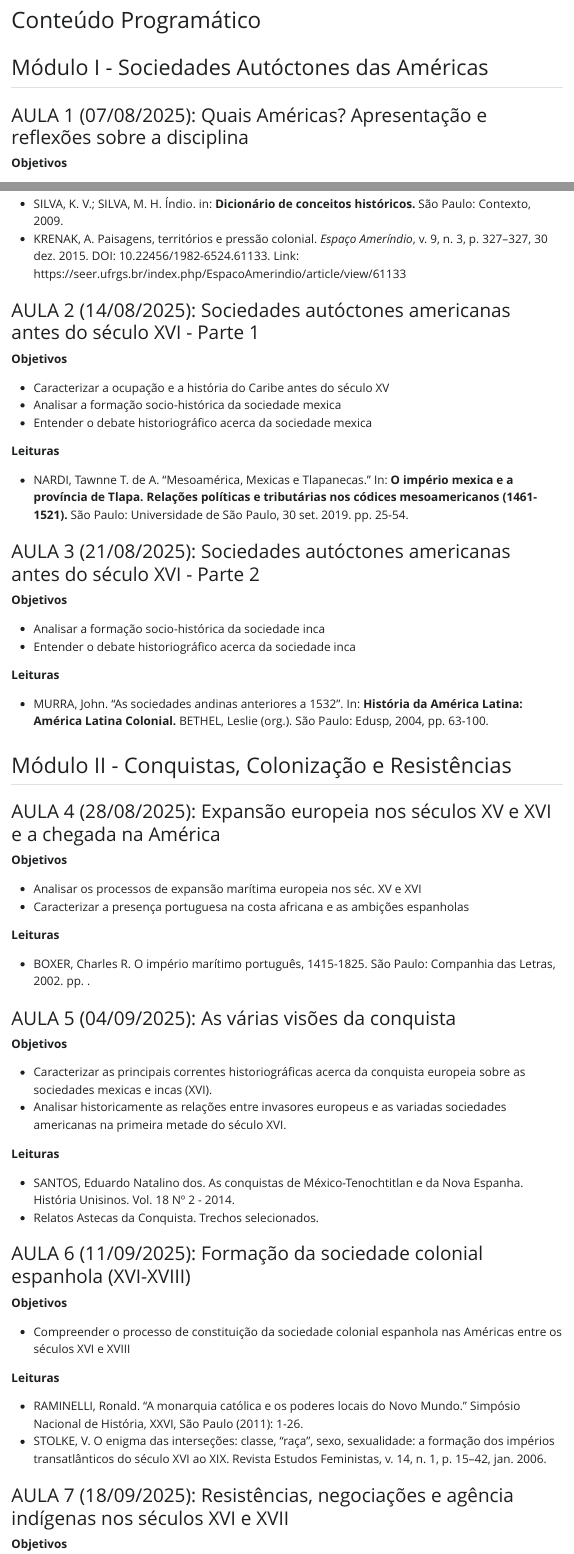
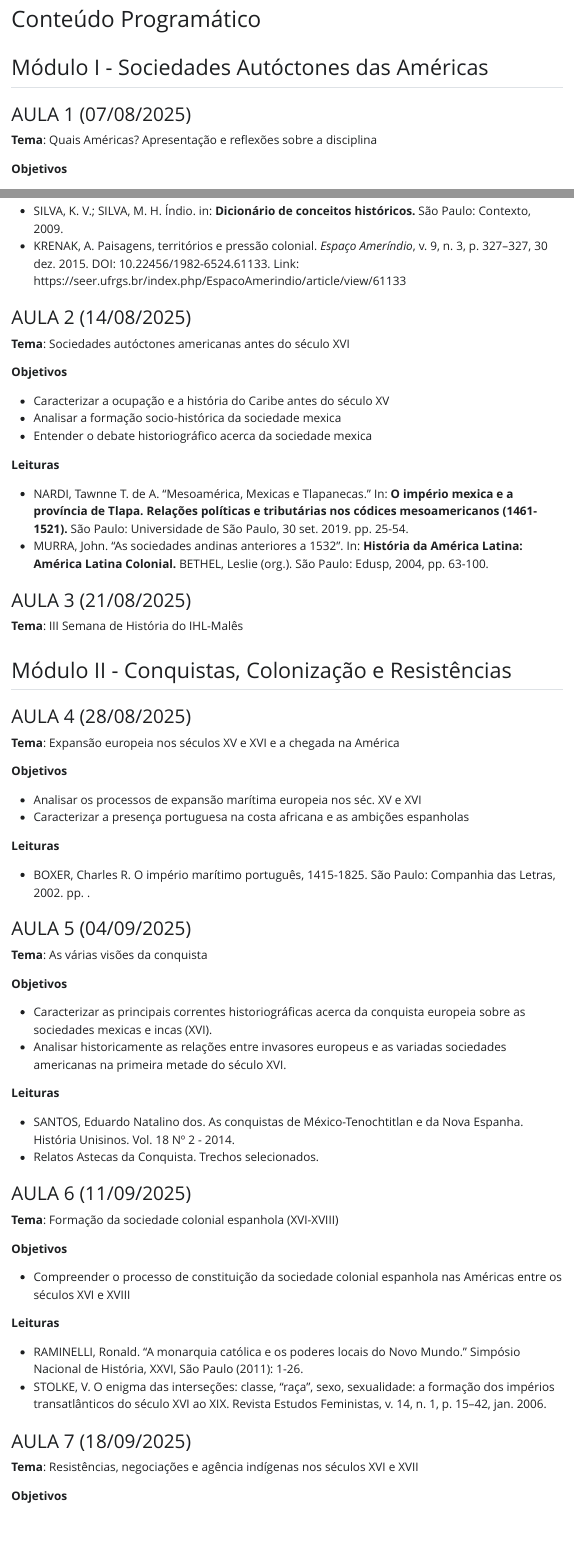
Before and after one commit to ericbrasiln/cclhm0076, a Quarto document (ementa.qmd): the page in a window 1100 px wide, from 860 px down before the commit and from 810 px down after it, so that both start at the same text, and a second part further down, joined at a grey line. The pictures show the output file ementa.html that the author committed with the source, opened offline; Quarto's library style sheets are replaced by a plain one without menus.

Commit message:
update layout, pdf e calendário da semana de hist

```diff
--- a/ementa.qmd
+++ b/ementa.qmd
@@ -11,7 +11,7 @@ description: "Plano de Ensino da disciplina História da América: Colonização
 lang: pt-BR
 logo: imgs/banner\_logos\_hist.png
 toc: true
-toc-depth: 3
+toc-depth: 5
 ---
 
 |   Código  |                   Disciplina                   |  CH | Dia | Horário | Sala |
@@ -30,7 +28,9 @@ Formações sociais e políticas nas Américas antes do século XV: representaç
 
 ## Módulo I - Sociedades Autóctones das Américas
 
-### AULA 1 (07/08/2025): Quais Américas? Apresentação e reflexões sobre a disciplina
+### AULA 1 (07/08/2025)
+
+**Tema**: Quais Américas? Apresentação e reflexões sobre a disciplina
 
 **Objetivos**
 
@@ -44,7 +44,9 @@ Formações sociais e políticas nas Américas antes do século XV: representaç
 * KRENAK, A. Paisagens, territórios e pressão colonial. *Espaço Ameríndio*, v. 9, n. 3, p. 327–327, 30 dez. 2015. DOI: 10.22456/1982-6524.61133. Link: https://seer.ufrgs.br/index.php/EspacoAmerindio/article/view/61133
 
 
-### AULA 2 (14/08/2025): Sociedades autóctones americanas antes do século XVI - Parte 1
+### AULA 2 (14/08/2025)
+
+**Tema**: Sociedades autóctones americanas antes do século XVI
 
 **Objetivos**
 
@@ -55,21 +57,18 @@ Formações sociais e políticas nas Américas antes do século XV: representaç
 **Leituras**
 
 * NARDI, Tawnne T. de A. “Mesoamérica, Mexicas e Tlapanecas.” In: **O império mexica e a província de Tlapa. Relações políticas e tributárias nos códices mesoamericanos (1461-1521).** São Paulo: Universidade de São Paulo, 30 set. 2019. pp. 25-54.
+* MURRA, John. “As sociedades andinas anteriores a 1532”. In: **História da América Latina: América Latina Colonial.** BETHEL, Leslie (org.). São Paulo: Edusp, 2004, pp. 63-100.
 
-### AULA 3 (21/08/2025): Sociedades autóctones americanas antes do século XVI - Parte 2
+### AULA 3 (21/08/2025)
 
-**Objetivos**
+**Tema**: III Semana de História do IHL-Malês
 
-* Analisar a formação socio-histórica da sociedade inca
-* Entender o debate historiográfico acerca da sociedade inca
-
-**Leituras**
-
-* MURRA, John. “As sociedades andinas anteriores a 1532”. In: **História da América Latina: América Latina Colonial.** BETHEL, Leslie (org.). São Paulo: Edusp, 2004, pp. 63-100.
 
 ## Módulo II - Conquistas, Colonização e Resistências
 
-### AULA 4 (28/08/2025): Expansão europeia nos séculos XV e XVI e a chegada na América
+### AULA 4 (28/08/2025)
+
+**Tema**: Expansão europeia nos séculos XV e XVI e a chegada na América
 
 **Objetivos**
 
@@ -80,7 +79,9 @@ Formações sociais e políticas nas Américas antes do século XV: representaç
 
 * BOXER, Charles R. O império marítimo português, 1415-1825. São Paulo: Companhia das Letras, 2002. pp. .
 
-### AULA 5 (04/09/2025): As várias visões da conquista
+### AULA 5 (04/09/2025)
+
+**Tema**: As várias visões da conquista
 
 **Objetivos**
 
@@ -92,7 +93,9 @@ Formações sociais e políticas nas Américas antes do século XV: representaç
 * SANTOS, Eduardo Natalino dos. As conquistas de México-Tenochtitlan e da Nova Espanha. História Unisinos. Vol. 18 Nº 2 - 2014.
 * Relatos Astecas da Conquista. Trechos selecionados.
 
-### AULA 6 (11/09/2025): Formação da sociedade colonial espanhola (XVI-XVIII)
+### AULA 6 (11/09/2025)
+
+**Tema**: Formação da sociedade colonial espanhola (XVI-XVIII)
 
 **Objetivos**
 
@@ -103,7 +106,9 @@ Formações sociais e políticas nas Américas antes do século XV: representaç
 * RAMINELLI, Ronald. "A monarquia católica e os poderes locais do Novo Mundo." Simpósio Nacional de História, XXVI, São Paulo (2011): 1-26.
 * STOLKE, V. O enigma das interseções: classe, "raça", sexo, sexualidade: a formação dos impérios transatlânticos do século XVI ao XIX. Revista Estudos Feministas, v. 14, n. 1, p. 15–42, jan. 2006.
 
-### AULA 7 (18/09/2025): Resistências, negociações e agência indígenas nos séculos XVI e XVII
+### AULA 7 (18/09/2025)
+
+**Tema**: Resistências, negociações e agência indígenas nos séculos XVI e XVII
 
 **Objetivos**
 
```
Also changed, not shown: calendario.md (+2 -2 lines), calendario.html, calendario.pdf, ementa.html, ementa.pdf, ementa.qmd (36 more changed lines).
